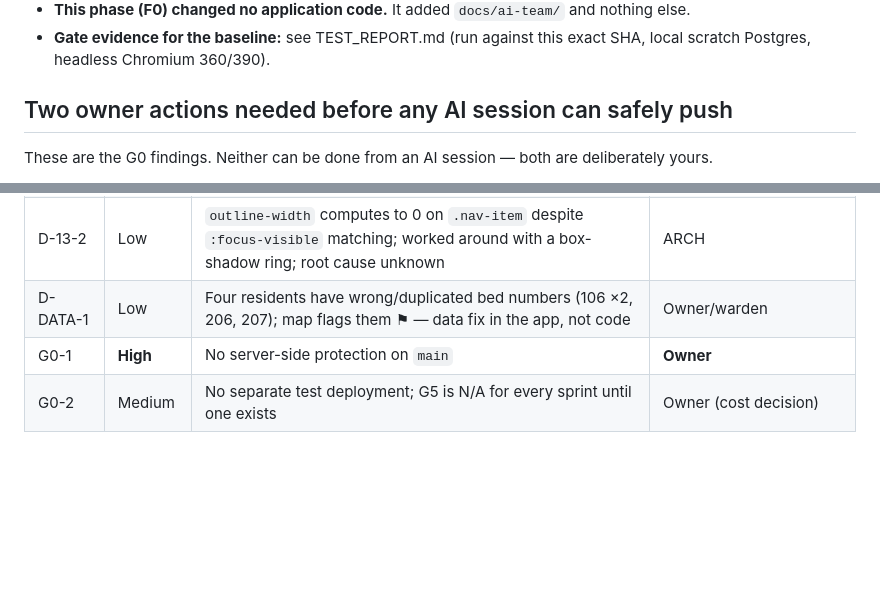
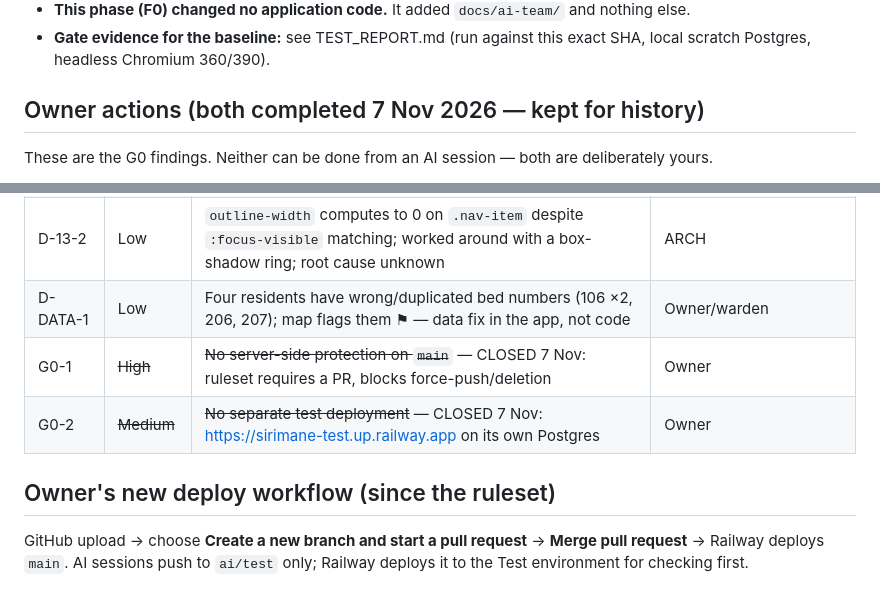
Before and after one commit to ridewithsachin80-droid/SiriMane, a Markdown page: docs/ai-team/HANDOFF.md, 2 parts joined by grey strips. GitHub-like rendering; blank space fills up the shorter version.

Commit message:
docs: close G0 — main ruleset verified via API; test env live
Co-Authored-By: Claude Opus 5.5 <noreply@anthropic.com>
Claude-Session: https://claude.ai/code/session_01WEpi8GTkv4zAxcDRqF5mMF

```diff
--- a/docs/ai-team/HANDOFF.md
+++ b/docs/ai-team/HANDOFF.md
@@ -9,7 +9,7 @@ Updated: 7 November 2026 · Framework 2.0 · Execution mode: SINGLE-AGENT SEQUEN
 - **This phase (F0) changed no application code.** It added `docs/ai-team/` and nothing else.
 - **Gate evidence for the baseline:** see TEST_REPORT.md (run against this exact SHA, local scratch Postgres, headless Chromium 360/390).
 
-## Two owner actions needed before any AI session can safely push
+## Owner actions (both completed 7 Nov 2026 — kept for history)
 
 These are the G0 findings. Neither can be done from an AI session — both are deliberately yours.
 
@@ -32,5 +32,8 @@ The standing rule "never push without Sachin's explicit permission" still applie
 | D-13-1 | Low | "Select all shown" scrolls out of the bulk bar when three buttons are present | DEV, next layout sprint |
 | D-13-2 | Low | `outline-width` computes to 0 on `.nav-item` despite `:focus-visible` matching; worked around with a box-shadow ring; root cause unknown | ARCH |
 | D-DATA-1 | Low | Four residents have wrong/duplicated bed numbers (106 ×2, 206, 207); map flags them ⚑ — data fix in the app, not code | Owner/warden |
-| G0-1 | **High** | No server-side protection on `main` | **Owner** |
-| G0-2 | Medium | No separate test deployment; G5 is N/A for every sprint until one exists | Owner (cost decision) |
+| G0-1 | ~~High~~ | ~~No server-side protection on `main`~~ — CLOSED 7 Nov: ruleset requires a PR, blocks force-push/deletion | Owner |
+| G0-2 | ~~Medium~~ | ~~No separate test deployment~~ — CLOSED 7 Nov: https://sirimane-test.up.railway.app on its own Postgres | Owner |
+
+## Owner's new deploy workflow (since the ruleset)
+GitHub upload → choose **Create a new branch and start a pull request** → **Merge pull request** → Railway deploys `main`. AI sessions push to `ai/test` only; Railway deploys it to the Test environment for checking first.
```
Also changed, not shown: docs/ai-team/PHASE_STATUS.md (+2 -2 lines), docs/ai-team/PROJECT_CONTEXT.md (+1 -1 lines).
